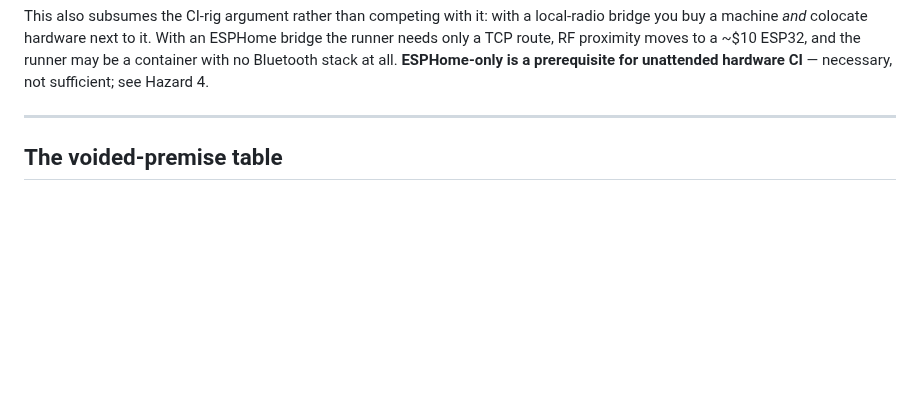
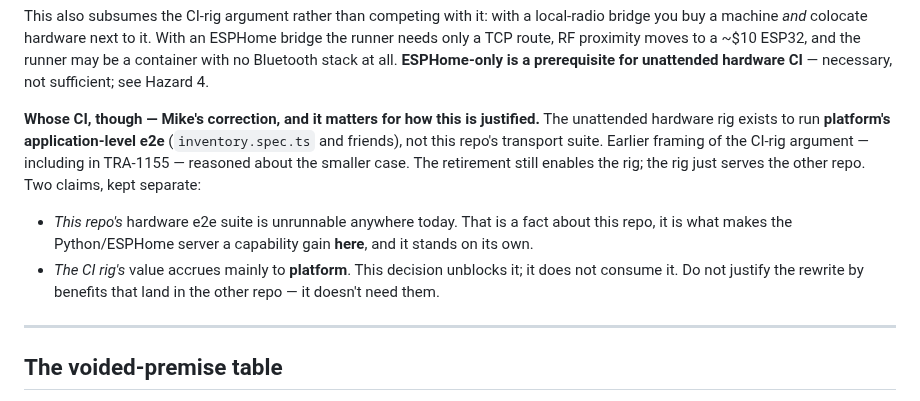
Before and after one commit to ble-mcp-test/ble-mcp-test, a Markdown page: docs/design/2026-08-23-python-bridge-rewrite.md, the part around the change. Drawn GitHub-style; blank space fills up the shorter version.

Commit message:
docs: separate this repo's unrunnable suite from platform's CI rig
Per Mike: the unattended hardware rig exists to run platform's
application-level e2e, not this repo's transport suite. Earlier framing
(here and in TRA-1155) reasoned about the smaller case.

Keeps the two claims apart: this repo's hardware suite being unrunnable
is a fact about this repo and stands alone as the capability argument;
the CI rig's value accrues mainly to platform, so the rewrite should not
be justified by benefits landing in the other repo.

Co-Authored-By: Claude Opus 5 (1M context) <noreply@anthropic.com>
Claude-Session: https://claude.ai/code/session_01WDrSLQ7rqF4tXccTZaVV6x

```diff
--- a/docs/design/2026-08-23-python-bridge-rewrite.md
+++ b/docs/design/2026-08-23-python-bridge-rewrite.md
@@ -36,6 +36,18 @@ buy a machine *and* colocate hardware next to it. With an ESPHome bridge the run
 route, RF proximity moves to a ~$10 ESP32, and the runner may be a container with no Bluetooth stack
 at all. **ESPHome-only is a prerequisite for unattended hardware CI** — necessary, not sufficient;
 see Hazard 4.
+
+**Whose CI, though — Mike's correction, and it matters for how this is justified.** The unattended
+hardware rig exists to run **platform's application-level e2e** (`inventory.spec.ts` and friends),
+not this repo's transport suite. Earlier framing of the CI-rig argument — including in TRA-1155 —
+reasoned about the smaller case. The retirement still enables the rig; the rig just serves the other
+repo. Two claims, kept separate:
+
+- *This repo's* hardware e2e suite is unrunnable anywhere today. That is a fact about this repo, it
+  is what makes the Python/ESPHome server a capability gain **here**, and it stands on its own.
+- *The CI rig's* value accrues mainly to **platform**. This decision unblocks it; it does not
+  consume it. Do not justify the rewrite by benefits that land in the other repo — it doesn't need
+  them.
 
 ---
 
```
